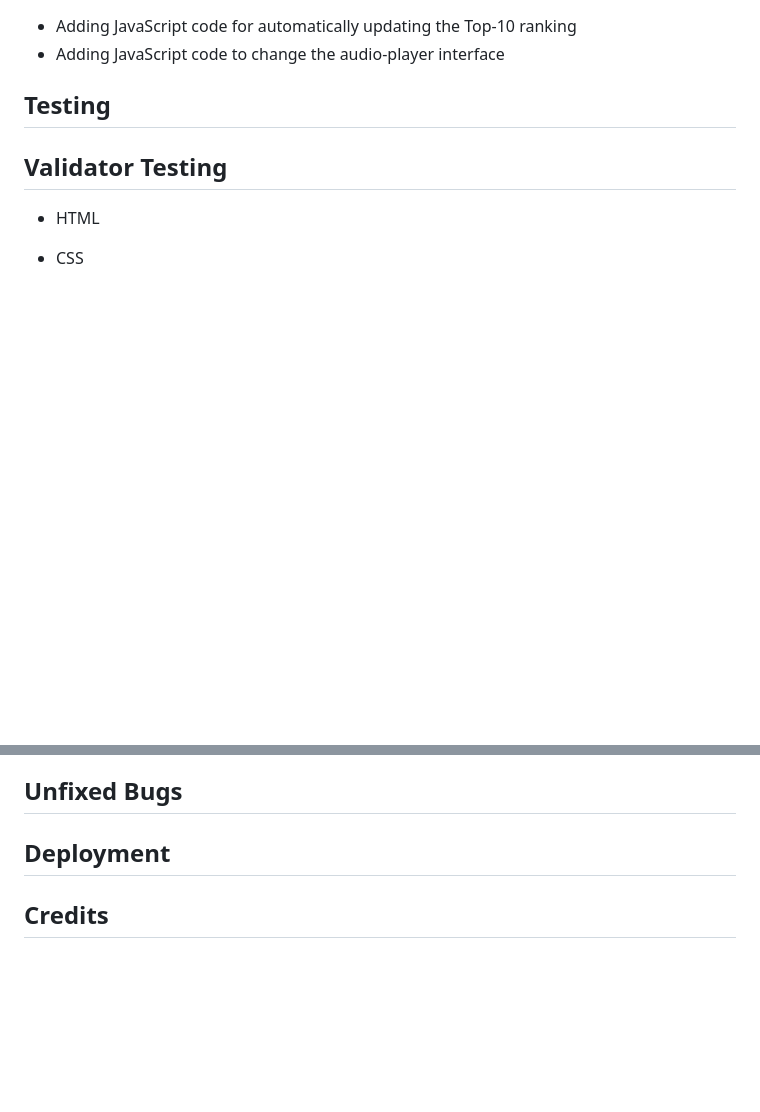
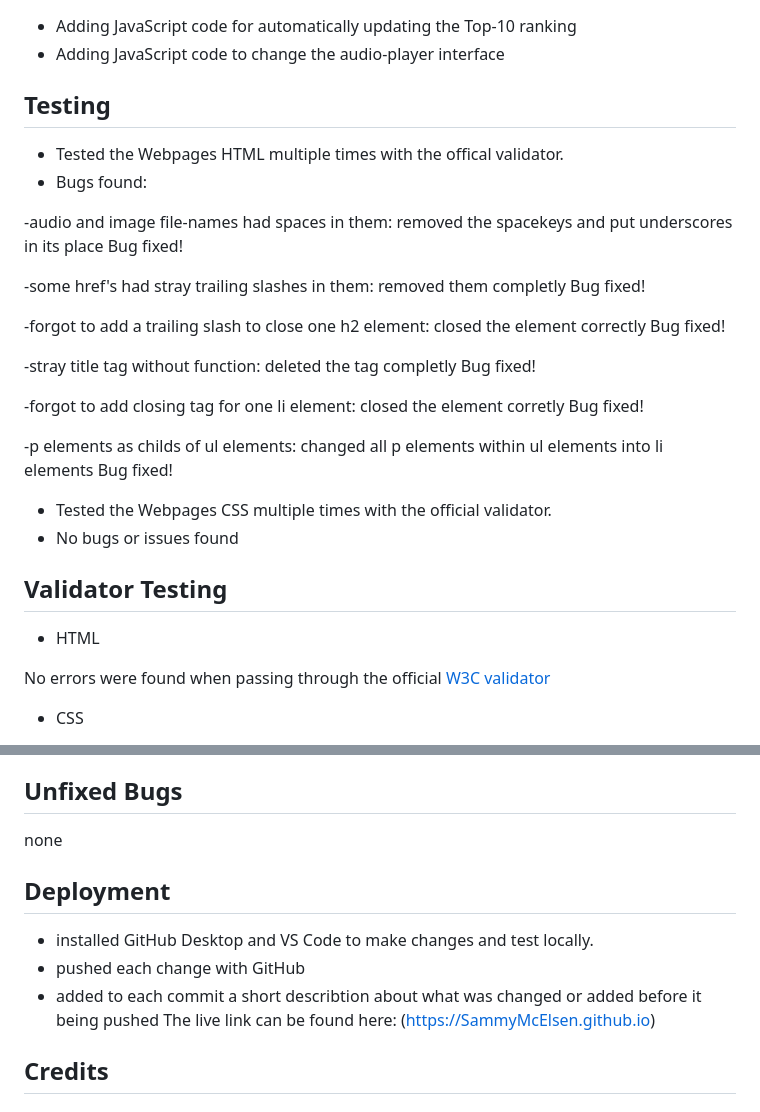
Before and after one commit to SammyMcElsen/SammyMcElsen.github.io, a Markdown page: README.md, 2 parts joined by grey strips. GitHub-like rendering; blank space fills up the shorter version.

Commit message:
Added last content for README
added Bug-descriptions and the appropriate fixes for them into the Testing section

added deployment description

```diff
--- a/README.md
+++ b/README.md
@@ -97,8 +97,34 @@ Each one of those comic-types has their indivitual page, where the targeted audi
 
 ## Testing
 
++ Tested the Webpages HTML multiple times with the offical validator.
++ Bugs found:
+
+-audio and image file-names had spaces in them: removed the spacekeys and put underscores in its place
+Bug fixed!
+
+-some href's had stray trailing slashes in them: removed them completly
+Bug fixed!
+
+-forgot to add a trailing slash to close one h2 element: closed the element correctly
+Bug fixed!
+
+-stray title tag without function: deleted the tag completly
+Bug fixed!
+
+-forgot to add closing tag for one li element: closed the element corretly
+Bug fixed!
+
+-p elements as childs of ul elements: changed all p elements within ul elements into li elements
+Bug fixed!
+
++ Tested the Webpages CSS multiple times with the official validator.
++ No bugs or issues found
+
 ## Validator Testing
 
 + HTML
 
+No errors were found when passing through the official [W3C validator](https://validator.w3.org/nu/?doc=https%3A%2F%2FSammyMcElsen.github.io%2Fmanhwa.html)
+
 + CSS
@@ -105,7 +133,14 @@ Each one of those comic-types has their indivitual page, where the targeted audi
 
 ## Unfixed Bugs
 
+none
+
 ## Deployment
+
++ installed GitHub Desktop and VS Code to make changes and test locally.
++ pushed each change with GitHub
++ added to each commit a short describtion about what was changed or added before it being pushed
+The live link can be found here: (https://SammyMcElsen.github.io)
 
 ## Credits
 
```
Also changed, not shown: other parts of README.md (+2 -0 lines).
